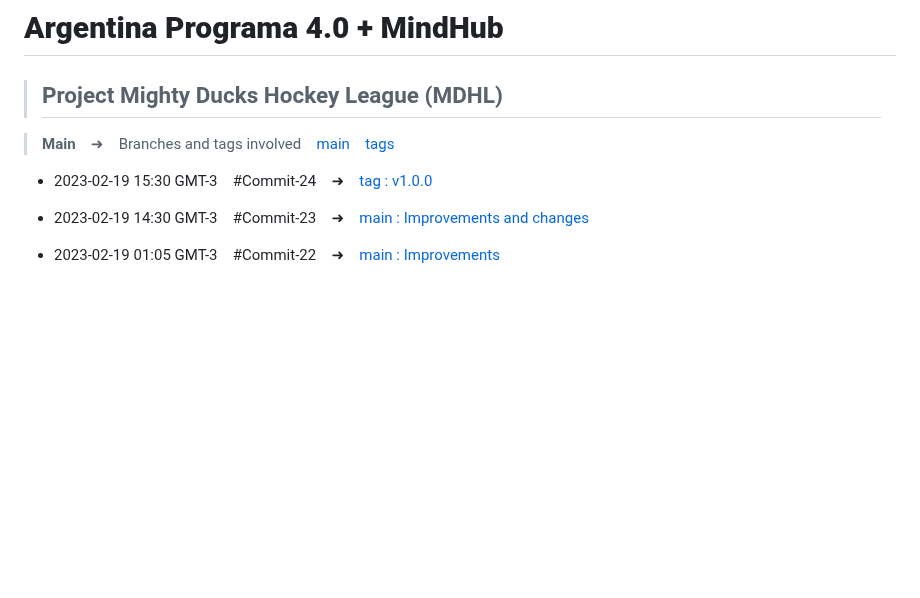
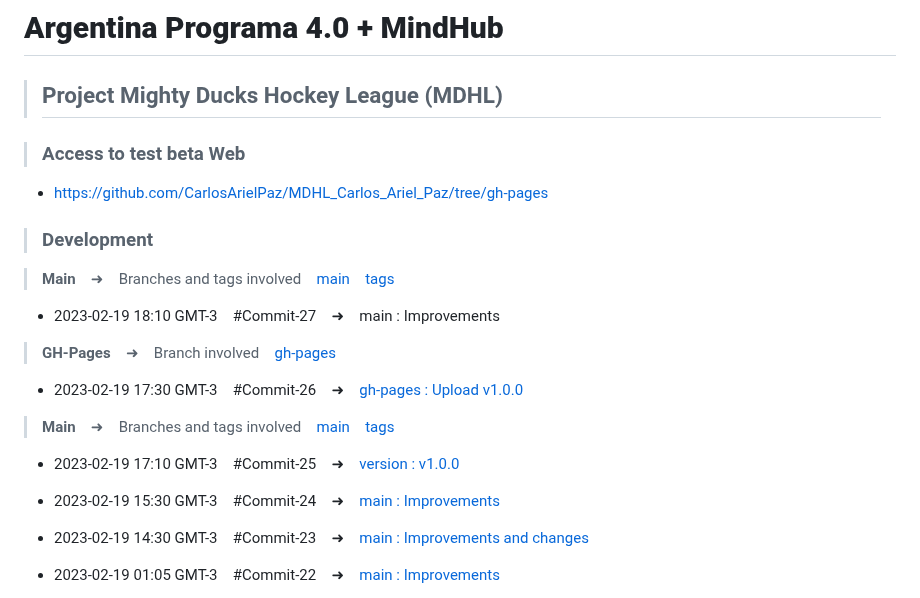
Before and after one commit to CarlosArielPaz/MDHL_CARLOS_ARIEL_PAZ, a Markdown page: README.md, the part around the change. Rendered like a GitHub page; blank space fills up the shorter version.

Commit message:
main : Improvements

```diff
--- a/README.md
+++ b/README.md
@@ -2,9 +2,25 @@
 
 > ## Project Mighty Ducks Hockey League (MDHL)
 
+> ### Access to test beta Web
+
+- [https://github.com/CarlosArielPaz/MDHL_Carlos_Ariel_Paz/tree/gh-pages](https://github.com/CarlosArielPaz/MDHL_Carlos_Ariel_Paz/tree/gh-pages)
+
+> ### Development
+
 > **Main**&emsp;➜&emsp;Branches and tags involved&emsp;[main](https://github.com/CarlosArielPaz/MDHL_Carlos_Ariel_Paz/tree/main)&emsp;[tags](https://github.com/CarlosArielPaz/MDHL_Carlos_Ariel_Paz/tags)
 
-- 2023-02-19 15:30 GMT-3&emsp;#Commit-24&emsp;➜&emsp;[tag : v1.0.0](https://github.com/CarlosArielPaz/MDHL_Carlos_Ariel_Paz/releases/tag/v1.0.0)
+- 2023-02-19 18:10 GMT-3&emsp;#Commit-27&emsp;➜&emsp;main : Improvements
+
+> **GH-Pages**&emsp;➜&emsp;Branch involved&emsp;[gh-pages](https://github.com/CarlosArielPaz/MDHL_Carlos_Ariel_Paz/tree/gh-pages)
+
+- 2023-02-19 17:30 GMT-3&emsp;#Commit-26&emsp;➜&emsp;[gh-pages : Upload v1.0.0](https://carlosarielpaz.github.io/MDHL_Carlos_Ariel_Paz)
+
+> **Main**&emsp;➜&emsp;Branches and tags involved&emsp;[main](https://github.com/CarlosArielPaz/MDHL_Carlos_Ariel_Paz/tree/main)&emsp;[tags](https://github.com/CarlosArielPaz/MDHL_Carlos_Ariel_Paz/tags)
+
+- 2023-02-19 17:10 GMT-3&emsp;#Commit-25&emsp;➜&emsp;[version : v1.0.0](https://github.com/CarlosArielPaz/MDHL_Carlos_Ariel_Paz/releases/tag/v1.0.0)
+
+- 2023-02-19 15:30 GMT-3&emsp;#Commit-24&emsp;➜&emsp;[main : Improvements](https://github.com/CarlosArielPaz/MDHL_Carlos_Ariel_Paz/tree/89661f78e50fe974db94564851a10b6047acabbd)
 
 - 2023-02-19 14:30 GMT-3&emsp;#Commit-23&emsp;➜&emsp;[main : Improvements and changes](https://github.com/CarlosArielPaz/MDHL_Carlos_Ariel_Paz/tree/8e05446a26a38c79aa4a86455e3931bef0a0e52d)
 
```
